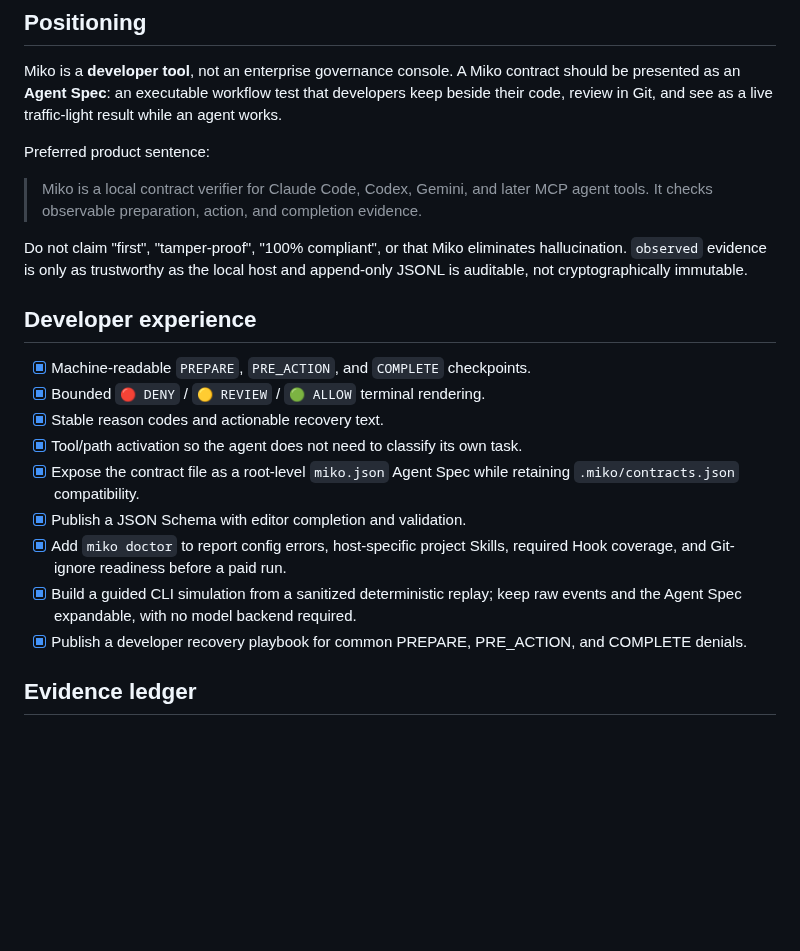
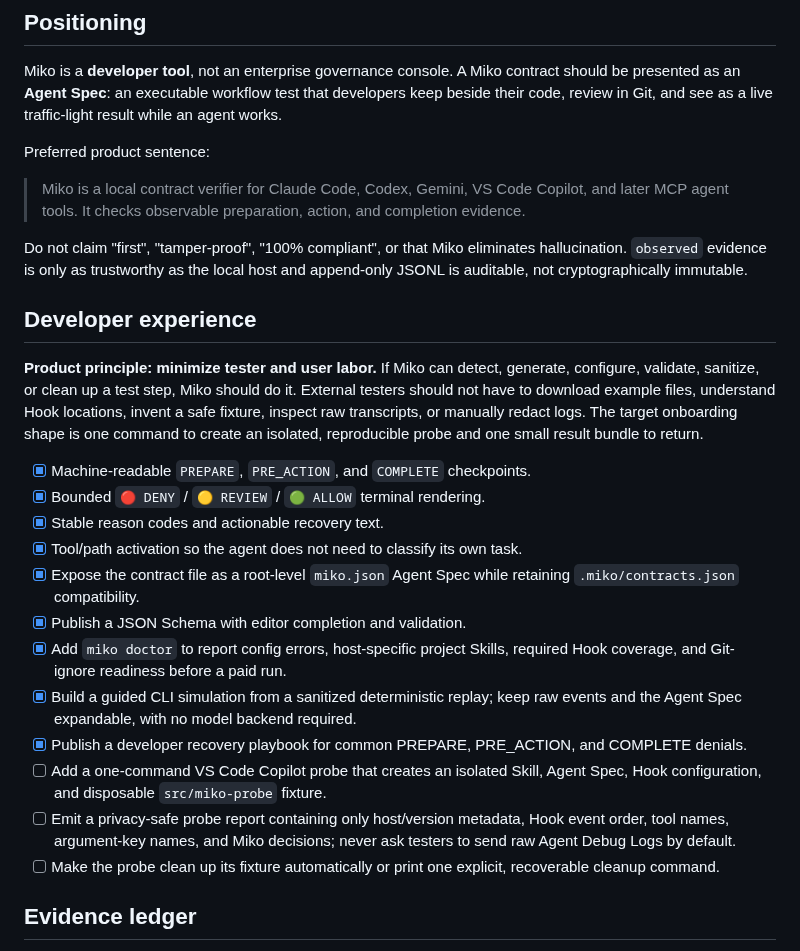
Before and after one commit to swnotmetal/Project-Koma, a Markdown page: docs/design/miko-roadmap.md, the part around the change. Drawn GitHub-style; blank space fills up the shorter version.

Commit message:
docs(miko): require low-effort external testing

```diff
--- a/docs/design/miko-roadmap.md
+++ b/docs/design/miko-roadmap.md
@@ -11,7 +11,7 @@ traffic-light result while an agent works.
 
 Preferred product sentence:
 
-> Miko is a local contract verifier for Claude Code, Codex, Gemini, and later MCP agent tools.
+> Miko is a local contract verifier for Claude Code, Codex, Gemini, VS Code Copilot, and later MCP agent tools.
 > It checks observable preparation, action, and completion evidence.
 
 Do not claim "first", "tamper-proof", "100% compliant", or that Miko eliminates
@@ -19,6 +19,13 @@ hallucination. `observed` evidence is only as trustworthy as the local host and
 append-only JSONL is auditable, not cryptographically immutable.
 
 ## Developer experience
+
+**Product principle: minimize tester and user labor.** If Miko can detect,
+generate, configure, validate, sanitize, or clean up a test step, Miko should do
+it. External testers should not have to download example files, understand Hook
+locations, invent a safe fixture, inspect raw transcripts, or manually redact
+logs. The target onboarding shape is one command to create an isolated,
+reproducible probe and one small result bundle to return.
 
 - [x] Machine-readable `PREPARE`, `PRE_ACTION`, and `COMPLETE` checkpoints.
 - [x] Bounded `🔴 DENY` / `🟡 REVIEW` / `🟢 ALLOW` terminal rendering.
@@ -33,6 +40,13 @@ append-only JSONL is auditable, not cryptographically immutable.
   raw events and the Agent Spec expandable, with no model backend required.
 - [x] Publish a developer recovery playbook for common PREPARE, PRE_ACTION, and
   COMPLETE denials.
+- [ ] Add a one-command VS Code Copilot probe that creates an isolated Skill,
+  Agent Spec, Hook configuration, and disposable `src/miko-probe` fixture.
+- [ ] Emit a privacy-safe probe report containing only host/version metadata,
+  Hook event order, tool names, argument-key names, and Miko decisions; never
+  ask testers to send raw Agent Debug Logs by default.
+- [ ] Make the probe clean up its fixture automatically or print one explicit,
+  recoverable cleanup command.
 
 ## Evidence ledger
 
```
